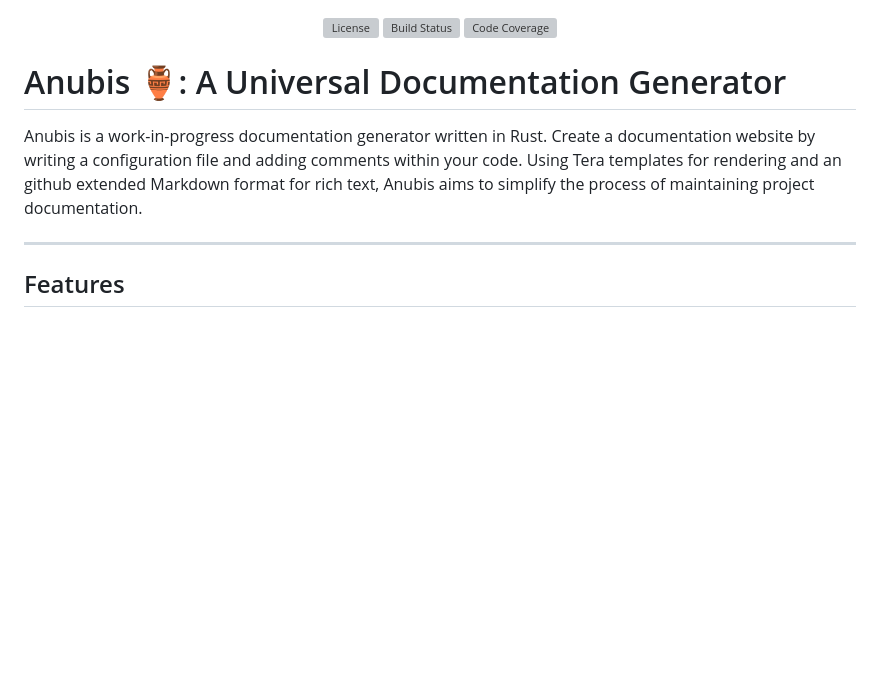
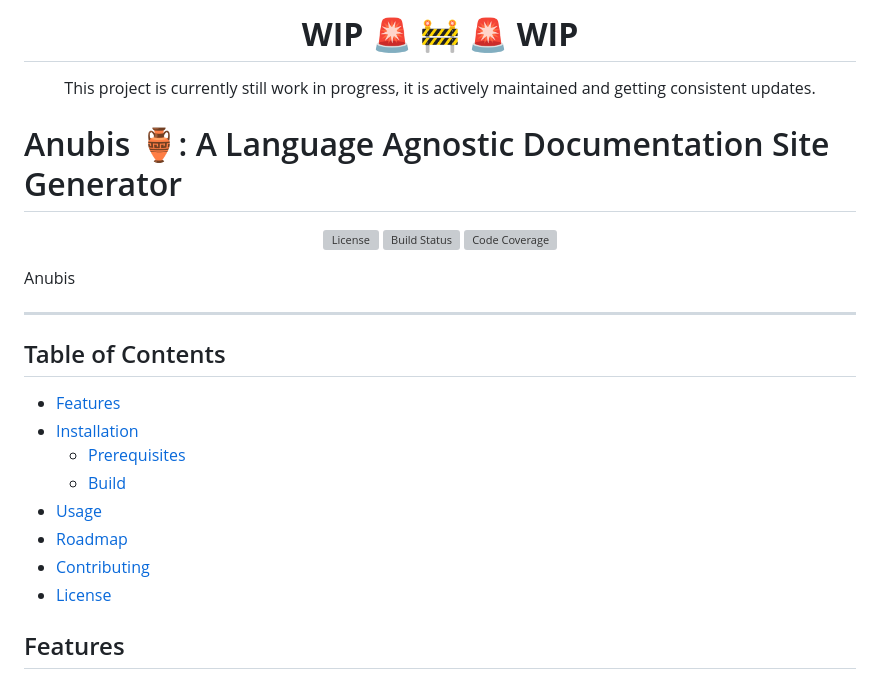
Before and after one commit to omalley242/Anubis, a Markdown page: README.md, the part around the change printed below. Drawn GitHub-style; blank space fills up the shorter version; grey boxes are pictures that could not be loaded.

```diff
--- a/README.md
+++ b/README.md
@@ -1,3 +1,12 @@
+<div align="center">
+
+# **WIP** 🚨 🚧 🚨 **WIP**
+This project is currently still work in progress, it is actively maintained and getting consistent updates.
+
+</div>
+
+# Anubis 🏺: A Language Agnostic Documentation Site Generator
+
 <div align="center" >
 
 [![License](https://img.shields.io/github/license/omalley242/Anubis?style=flat-square)](https://github.com/omalley242/Anubis/blob/main/LICENSE)
@@ -6,13 +15,21 @@
 
 </div>
 
-# Anubis 🏺: A Universal Documentation Generator
+Anubis
 
-Anubis is a work-in-progress documentation generator written in Rust.
-Create a documentation website by writing a configuration file and adding comments within your code.
-Using Tera templates for rendering and an github extended Markdown format for rich text, Anubis aims to simplify the process of maintaining project documentation.
 
 ---
+
+## Table of Contents
+
+- [Features](#features)
+- [Installation](#installation)
+    - [Prerequisites](#prerequisites)
+    - [Build](#build)
+- [Usage](#usage)
+- [Roadmap](#roadmap)
+- [Contributing](#contributing)
+- [License](#license)
 
 ## Features
 
```
Also changed, not shown: other parts of README.md (+50 -52 lines).
